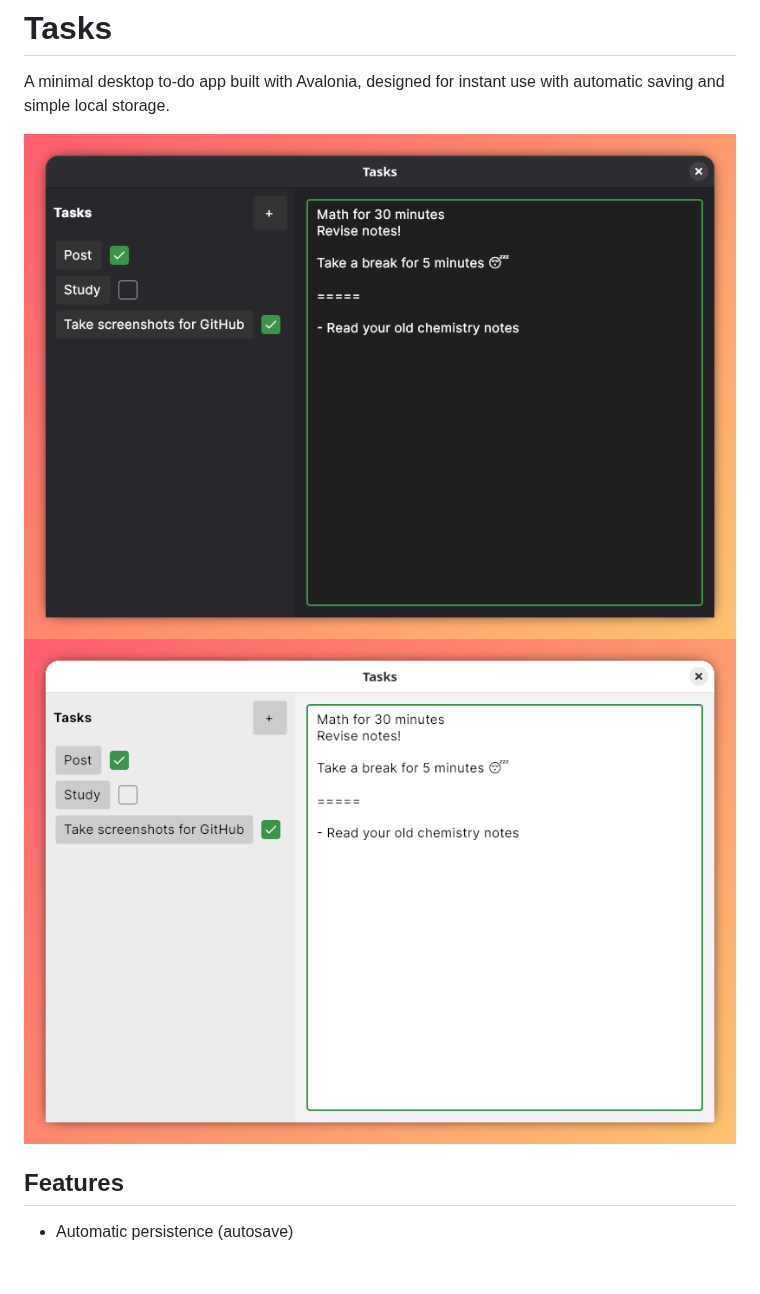
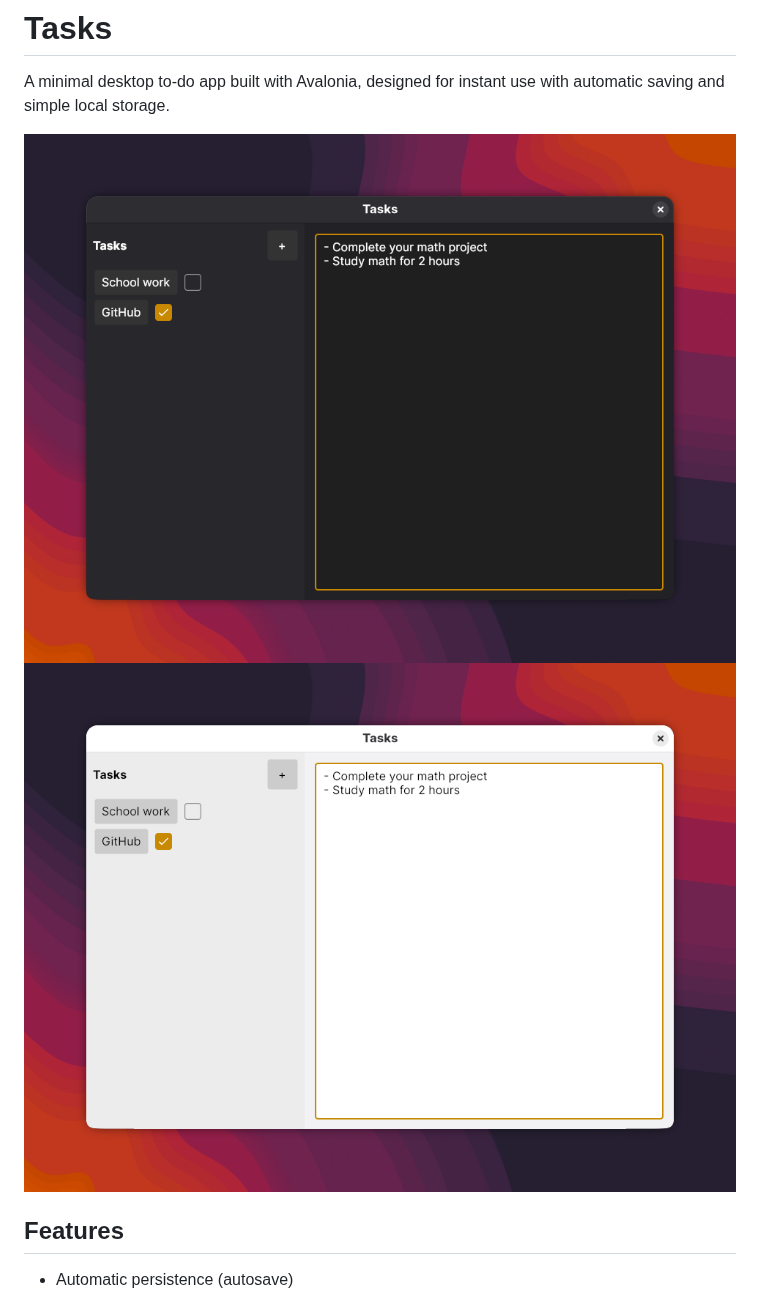
Before and after one commit to terra2o/Tasks, a Markdown page: README.md, the part around the change. Drawn GitHub-style; pictures changed too: packaging/screenshots/tasks1.png (added), packaging/screenshots/tasks2.png (added); blank space fills up the shorter version.

Commit message:
updated readme added screenshots

```diff
--- a/README.md
+++ b/README.md
@@ -6,8 +6,8 @@
 A minimal desktop to-do app built with Avalonia, designed for instant use with automatic saving and simple local storage.
 
 <p align="center">
-	<img src="Assets/Screenshot_Tasks_Gradia_Dark.png" width="822">
-	<img src="Assets/Screenshot_Tasks_Gradia_White.png" width="822">
+	<img src="packaging/screenshots/tasks1.png" width="822">
+	<img src="packaging/screenshots/tasks2.png" width="822">
 </p>
 
 ## Features
```
Also changed, not shown: 1 other file.
